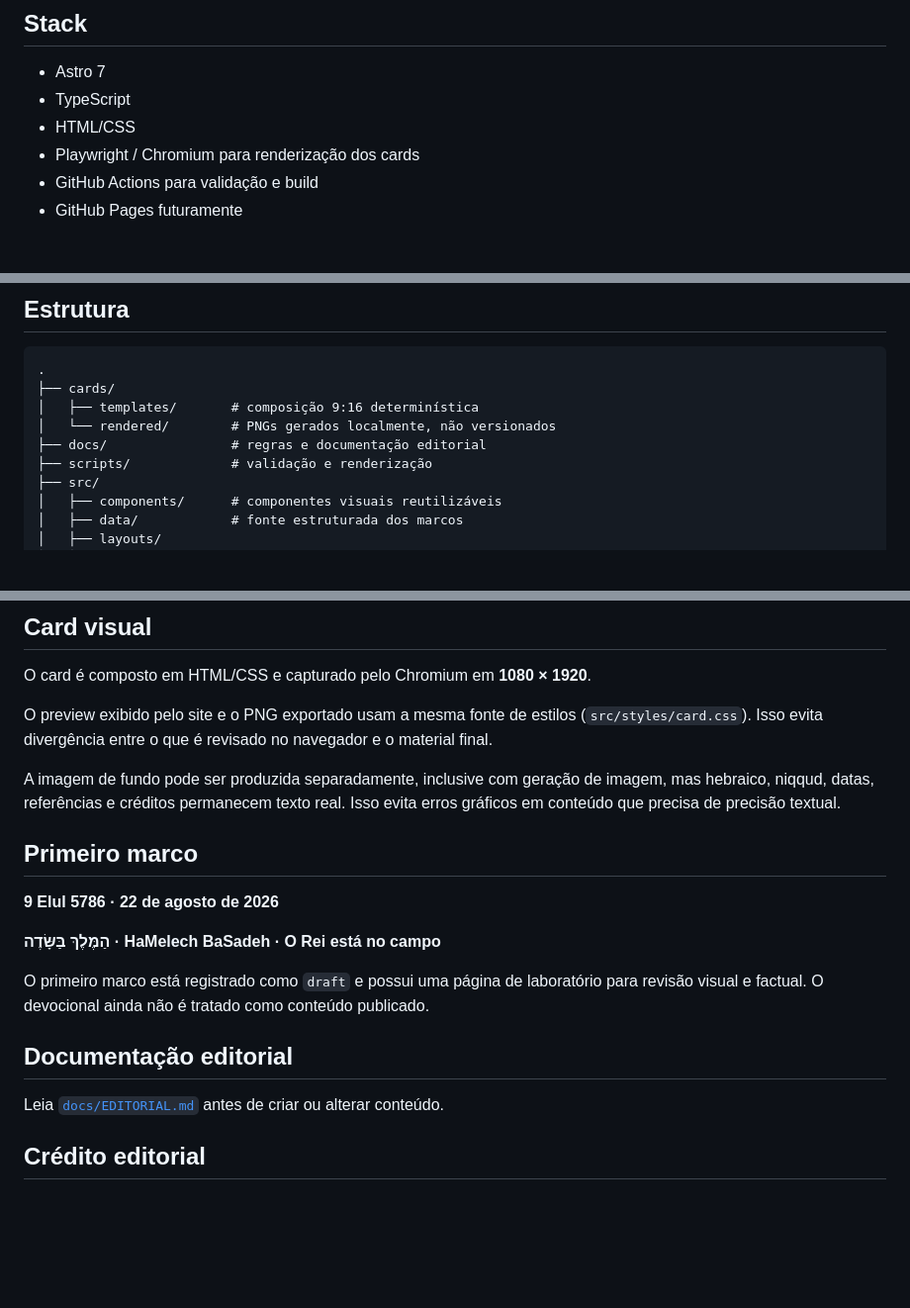
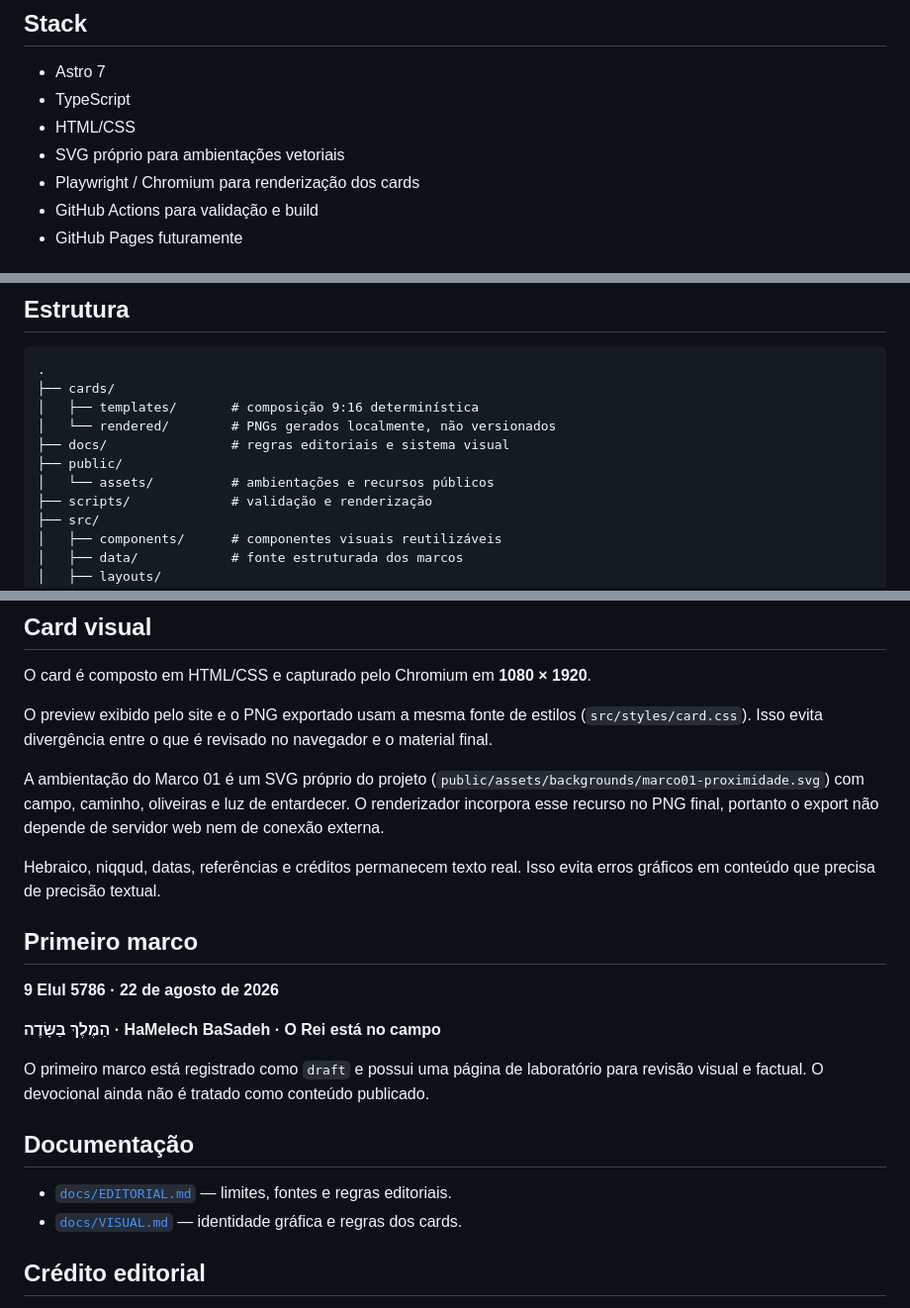
Before and after one commit to marcelositr/yom-kipur-2026, a Markdown page: README.md, 3 parts joined by grey strips. Shown at 99% size. Drawn GitHub-style; blank space fills up the shorter version.

Commit message:
docs: document vector artwork and visual system

```diff
--- a/README.md
+++ b/README.md
@@ -22,6 +22,7 @@ O ritmo é determinado pelo calendário judaico, pela progressão espiritual e p
 - Astro 7
 - TypeScript
 - HTML/CSS
+- SVG próprio para ambientações vetoriais
 - Playwright / Chromium para renderização dos cards
 - GitHub Actions para validação e build
 - GitHub Pages futuramente
@@ -49,7 +50,9 @@ A versão esperada é `v22.12.0` ou superior dentro da série 22.x.
 ├── cards/
 │   ├── templates/       # composição 9:16 determinística
 │   └── rendered/        # PNGs gerados localmente, não versionados
-├── docs/                # regras e documentação editorial
+├── docs/                # regras editoriais e sistema visual
+├── public/
+│   └── assets/          # ambientações e recursos públicos
 ├── scripts/             # validação e renderização
 ├── src/
 │   ├── components/      # componentes visuais reutilizáveis
@@ -121,7 +124,9 @@ O card é composto em HTML/CSS e capturado pelo Chromium em **1080 × 1920**.
 
 O preview exibido pelo site e o PNG exportado usam a mesma fonte de estilos (`src/styles/card.css`). Isso evita divergência entre o que é revisado no navegador e o material final.
 
-A imagem de fundo pode ser produzida separadamente, inclusive com geração de imagem, mas hebraico, niqqud, datas, referências e créditos permanecem texto real. Isso evita erros gráficos em conteúdo que precisa de precisão textual.
+A ambientação do Marco 01 é um SVG próprio do projeto (`public/assets/backgrounds/marco01-proximidade.svg`) com campo, caminho, oliveiras e luz de entardecer. O renderizador incorpora esse recurso no PNG final, portanto o export não depende de servidor web nem de conexão externa.
+
+Hebraico, niqqud, datas, referências e créditos permanecem texto real. Isso evita erros gráficos em conteúdo que precisa de precisão textual.
 
 ## Primeiro marco
 
@@ -131,9 +136,10 @@ A imagem de fundo pode ser produzida separadamente, inclusive com geração de i
 
 O primeiro marco está registrado como `draft` e possui uma página de laboratório para revisão visual e factual. O devocional ainda não é tratado como conteúdo publicado.
 
-## Documentação editorial
+## Documentação
 
-Leia [`docs/EDITORIAL.md`](docs/EDITORIAL.md) antes de criar ou alterar conteúdo.
+- [`docs/EDITORIAL.md`](docs/EDITORIAL.md) — limites, fontes e regras editoriais.
+- [`docs/VISUAL.md`](docs/VISUAL.md) — identidade gráfica e regras dos cards.
 
 ## Crédito editorial
 
```
